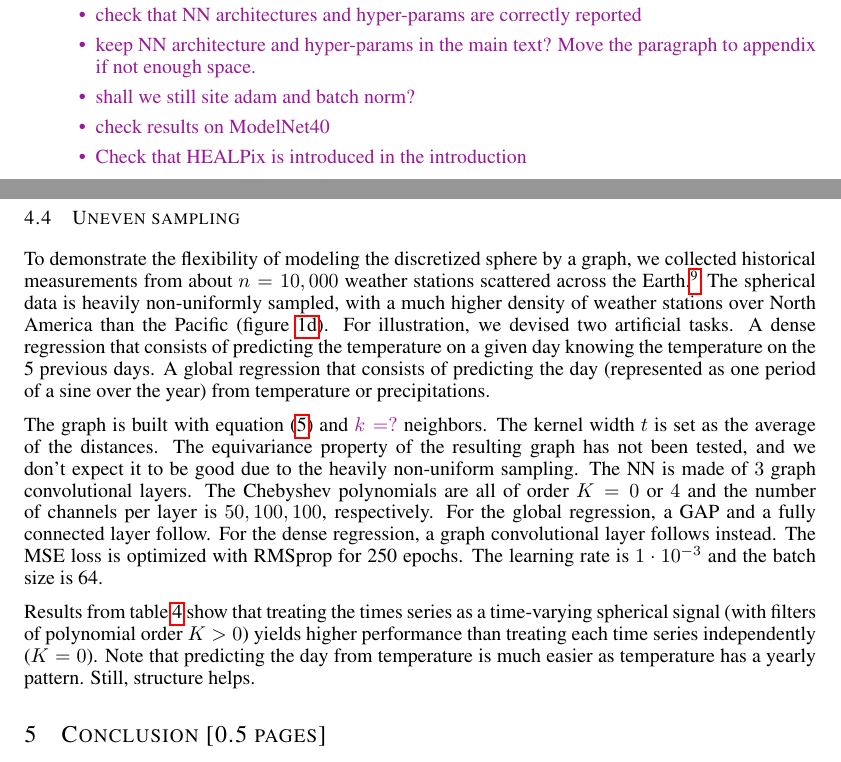
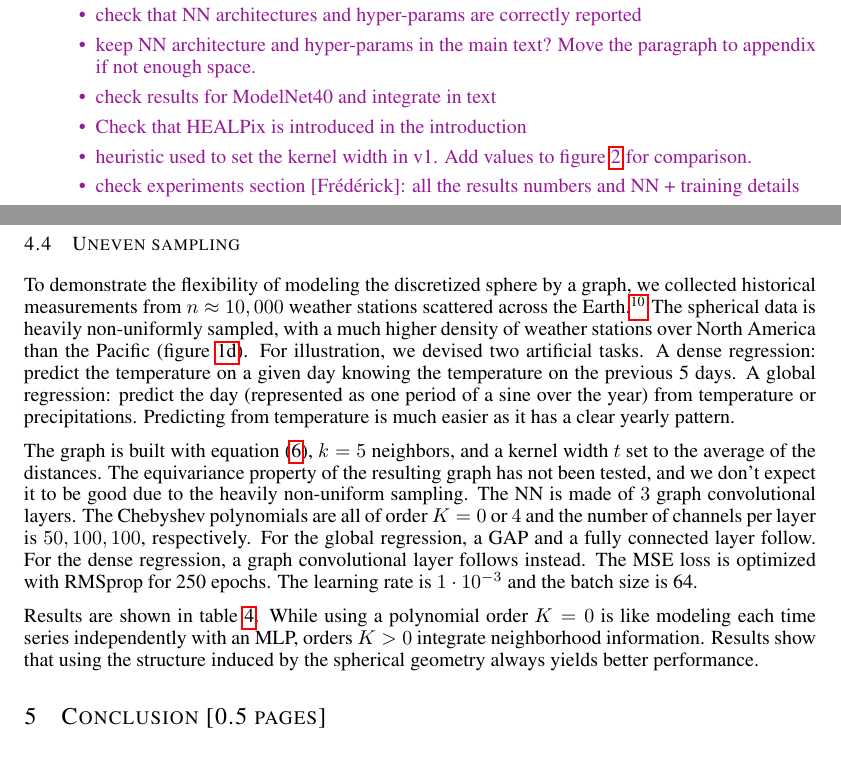
Before and after one commit to deepsphere/paper-deepsphere-iclr2020, a LaTeX paper (main.tex): two parts of pages 1 and 9 of 20, joined at a grey line, cut so that both start at the same text. Compiled offline with pdfLaTeX.

Commit message:
many small edits to experiments

```diff
--- a/main.tex
+++ b/main.tex
@@ -102,9 +102,11 @@ Swiss Data Science Center (SDSC), Zurich, Switzerland \\
 	\item update pygsp and merge sphere branch
 	\item check that NN architectures and hyper-params are correctly reported
 	\item keep NN architecture and hyper-params in the main text? Move the paragraph to appendix if not enough space.
-	\item shall we still site adam and batch norm?
-	\item check results on ModelNet40
+	%\item shall we still site adam and batch norm? no, mainstream enough
+	\item check results for ModelNet40 and integrate in text
 	\item Check that HEALPix is introduced in the introduction
+	\item heuristic used to set the kernel width in v1. Add values to \figref{kernel_widths} for comparison.
+	\item check experiments section [Frédérick]: all the results numbers and NN + training details
 \end{itemize}
 }
 \newpage
@@ -602,13 +609,13 @@ We indeed observed that more feature maps and depth led to higher performance (\
 % Weather prediction? But it's not a real task. Rather a demo.
 
-To demonstrate the flexibility of modeling the discretized sphere by a graph, we collected historical measurements from about $n = 10,000$ weather stations scattered across the Earth.\footnote{\url{https://www.ncdc.noaa.gov/ghcn-daily-description}}
+To demonstrate the flexibility of modeling the discretized sphere by a graph, we collected historical measurements from $n \approx 10,000$ weather stations scattered across the Earth.\footnote{\url{https://www.ncdc.noaa.gov/ghcn-daily-description}}
 The spherical data is heavily non-uniformly sampled, with a much higher density of weather stations over North America than the Pacific (\figref{examples:ghcn:tmax}).
 For illustration, we devised two artificial tasks.
-A dense regression that consists of predicting the temperature on a given day knowing the temperature on the 5 previous days.
-A global regression that consists of predicting the day (represented as one period of a sine over the year) from temperature or precipitations.
+A dense regression: predict the temperature on a given day knowing the temperature on the previous 5 days.
+A global regression: predict the day (represented as one period of a sine over the year) from temperature or precipitations.
+Predicting from temperature is much easier as it has a clear yearly pattern.
 
-The graph is built with \eqnref{weights:khasanova} and \todo{$k = ?$} neighbors.
-The kernel width $t$ is set as the average of the distances.
+The graph is built with \eqnref{weights:belkin}, $k = 5$ neighbors, and a kernel width $t$ set to the average of the distances.
 The equivariance property of the resulting graph has not been tested, and we don't expect it to be good due to the heavily non-uniform sampling.
 The NN is made of $3$ graph convolutional layers.
 The Chebyshev polynomials are all of order $K=0$ or $4$ and the number of channels per layer is $50, 100, 100$, respectively.
@@ -649,12 +656,11 @@ The learning rate is $1 \cdot 10^{-3}$ and the batch size is 64.
     \label{tab:ghcn}
 \end{table}
 
-Results from \tabref{ghcn} show that treating the times series as a time-varying spherical signal (with filters of polynomial order $K>0$) yields higher performance than treating each time series independently ($K=0$).
-Note that predicting the day from temperature is much easier as temperature has a yearly pattern.
-Still, structure helps.
+Results are shown in \tabref{ghcn}.
+While using a polynomial order $K=0$ is like modeling each time series independently with an MLP, orders $K>0$ integrate neighborhood information.
+Results show that using the structure induced by the spherical geometry always yields better performance.
 
 % * increasing order is good until threshold \\
-% * equivariance to be verified in this case (next paper) -> in conclusion \\
 % * The NN indeed predicts the correct temperature at day T, and not day T-1 (baseline) even though there is small difference. \\
 % * \todo{performance of baseline} \\
 
```
Also changed, not shown: main.tex (33 more changed lines).
